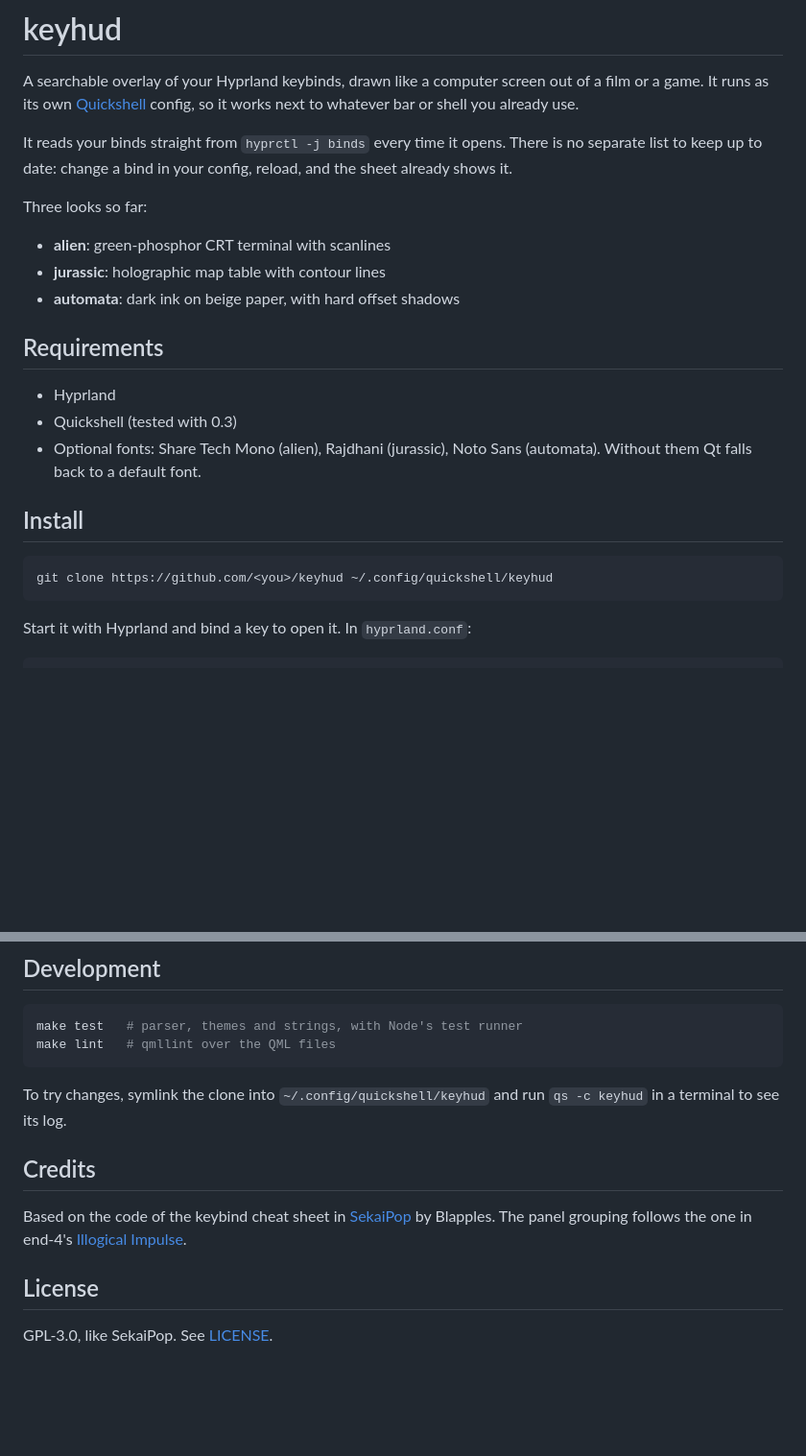
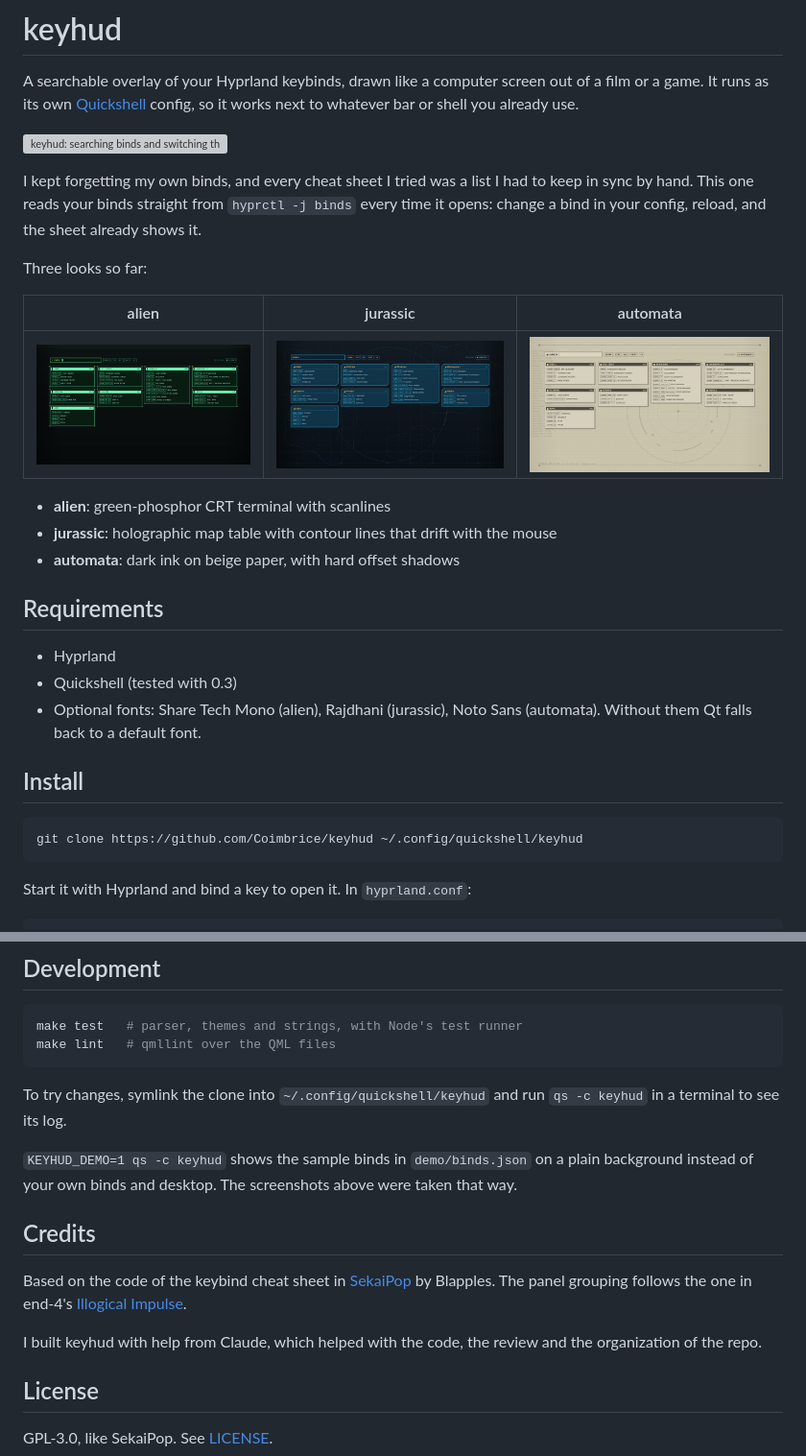
Before and after one commit to Coimbrice/keyhud, a Markdown page: README.md, 2 parts joined by grey strips. Shown at 96% size. Rendered like a GitHub page; pictures changed too: media/alien.png (added), media/automata.png (added), media/jurassic.png (added); blank space fills up the shorter version; grey boxes are pictures that could not be loaded.

Commit message:
docs: add screenshots and demo to README

````diff
--- a/README.md
+++ b/README.md
@@ -5,14 +5,22 @@ screen out of a film or a game. It runs as its own
 [Quickshell](https://quickshell.org) config, so it works next to whatever
 bar or shell you already use.
 
-It reads your binds straight from `hyprctl -j binds` every time it opens.
-There is no separate list to keep up to date: change a bind in your config,
+![keyhud: searching binds and switching themes](media/demo.gif)
+
+I kept forgetting my own binds, and every cheat sheet I tried was a list I
+had to keep in sync by hand. This one reads your binds straight from
+`hyprctl -j binds` every time it opens: change a bind in your config,
 reload, and the sheet already shows it.
 
 Three looks so far:
 
+| alien | jurassic | automata |
+| --- | --- | --- |
+| ![alien](media/alien.png) | ![jurassic](media/jurassic.png) | ![automata](media/automata.png) |
+
 - **alien**: green-phosphor CRT terminal with scanlines
-- **jurassic**: holographic map table with contour lines
+- **jurassic**: holographic map table with contour lines that drift with
+  the mouse
 - **automata**: dark ink on beige paper, with hard offset shadows
 
 ## Requirements
@@ -25,7 +33,7 @@ Three looks so far:
 ## Install
 
 ```sh
-git clone https://github.com/<you>/keyhud ~/.config/quickshell/keyhud
+git clone https://github.com/Coimbrice/keyhud ~/.config/quickshell/keyhud
 ```
 
 Start it with Hyprland and bind a key to open it. In `hyprland.conf`:
@@ -130,6 +138,10 @@ make lint   # qmllint over the QML files
 To try changes, symlink the clone into `~/.config/quickshell/keyhud` and
 run `qs -c keyhud` in a terminal to see its log.
 
+`KEYHUD_DEMO=1 qs -c keyhud` shows the sample binds in `demo/binds.json`
+on a plain background instead of your own binds and desktop. The
+screenshots above were taken that way.
+
 ## Credits
 
 Based on the code of the keybind cheat sheet in
@@ -137,6 +149,9 @@ Based on the code of the keybind cheat sheet in
 grouping follows the one in end-4's
 [Illogical Impulse](https://github.com/end-4/dots-hyprland).
 
+I built keyhud with help from Claude, which helped with the code, the
+review and the organization of the repo.
+
 ## License
 
 GPL-3.0, like SekaiPop. See [LICENSE](LICENSE).
````
Also changed, not shown: 1 other file.
